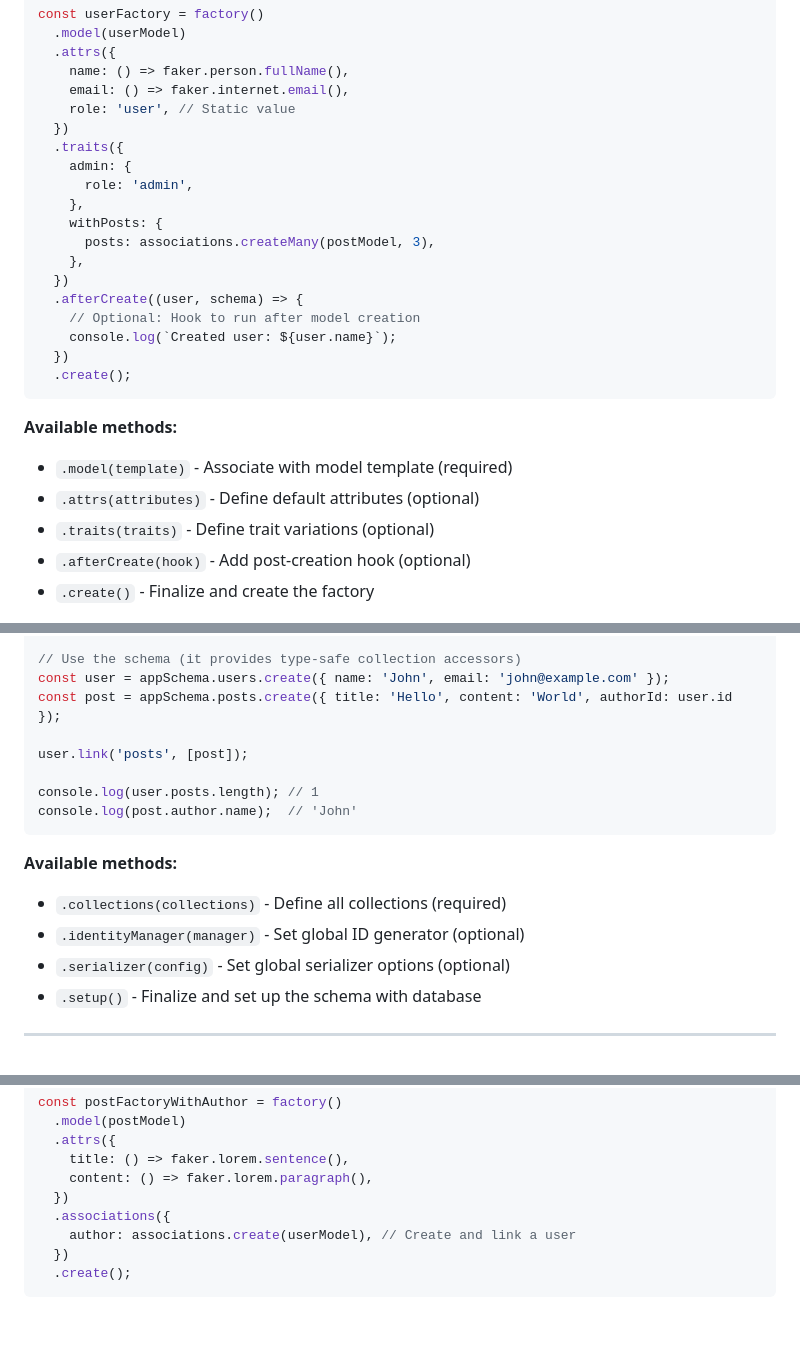
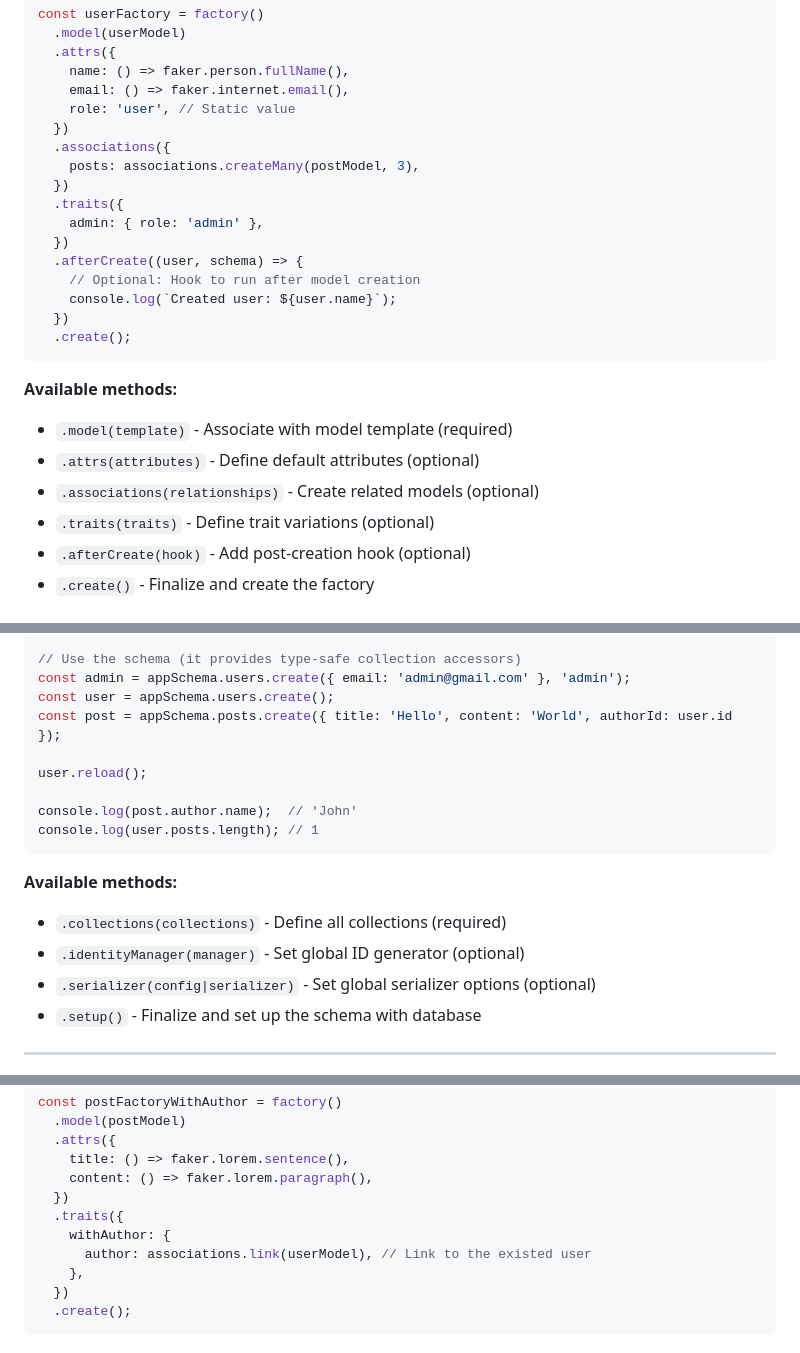
Before and after one commit to miragejs/orm, a Markdown page: docs/New-Features.md, 3 parts joined by grey strips. GitHub-like rendering; blank space fills up the shorter version.

````diff
--- a/docs/New-Features.md
+++ b/docs/New-Features.md
@@ -79,13 +80,11 @@ const userFactory = factory()
     email: () => faker.internet.email(),
     role: 'user', // Static value
   })
+  .associations({
+    posts: associations.createMany(postModel, 3),
+  })
   .traits({
-    admin: {
-      role: 'admin',
-    },
-    withPosts: {
-      posts: associations.createMany(postModel, 3),
-    },
+    admin: { role: 'admin' },
   })
   .afterCreate((user, schema) => {
     // Optional: Hook to run after model creation
@@ -97,6 +96,7 @@ const userFactory = factory()
 **Available methods:**
 - `.model(template)` - Associate with model template (required)
 - `.attrs(attributes)` - Define default attributes (optional)
+- `.associations(relationships)` - Create related models (optional)
 - `.traits(traits)` - Define trait variations (optional)
 - `.afterCreate(hook)` - Add post-creation hook (optional)
 - `.create()` - Finalize and create the factory
@@ -156,19 +156,20 @@ const appSchema = schema()
   .setup();
 
 // Use the schema (it provides type-safe collection accessors)
-const user = appSchema.users.create({ name: 'John', email: 'john@example.com' });
+const admin = appSchema.users.create({ email: 'admin@gmail.com' }, 'admin');
+const user = appSchema.users.create();
 const post = appSchema.posts.create({ title: 'Hello', content: 'World', authorId: user.id });
 
-user.link('posts', [post]);
+user.reload();
 
+console.log(post.author.name);  // 'John'
 console.log(user.posts.length); // 1
-console.log(post.author.name);  // 'John'
 ```
 
 **Available methods:**
 - `.collections(collections)` - Define all collections (required)
 - `.identityManager(manager)` - Set global ID generator (optional)
-- `.serializer(config)` - Set global serializer options (optional)
+- `.serializer(config|serializer)` - Set global serializer options (optional)
 - `.setup()` - Finalize and set up the schema with database
 
 ---
@@ -308,8 +309,10 @@ const postFactoryWithAuthor = factory()
     title: () => faker.lorem.sentence(),
     content: () => faker.lorem.paragraph(),
   })
-  .associations({
-    author: associations.create(userModel), // Create and link a user
+  .traits({
+    withAuthor: {
+      author: associations.link(userModel), // Link to the existed user
+    },
   })
   .create();
 ```
````
Also changed, not shown: other parts of docs/New-Features.md (+199 -14 lines).
